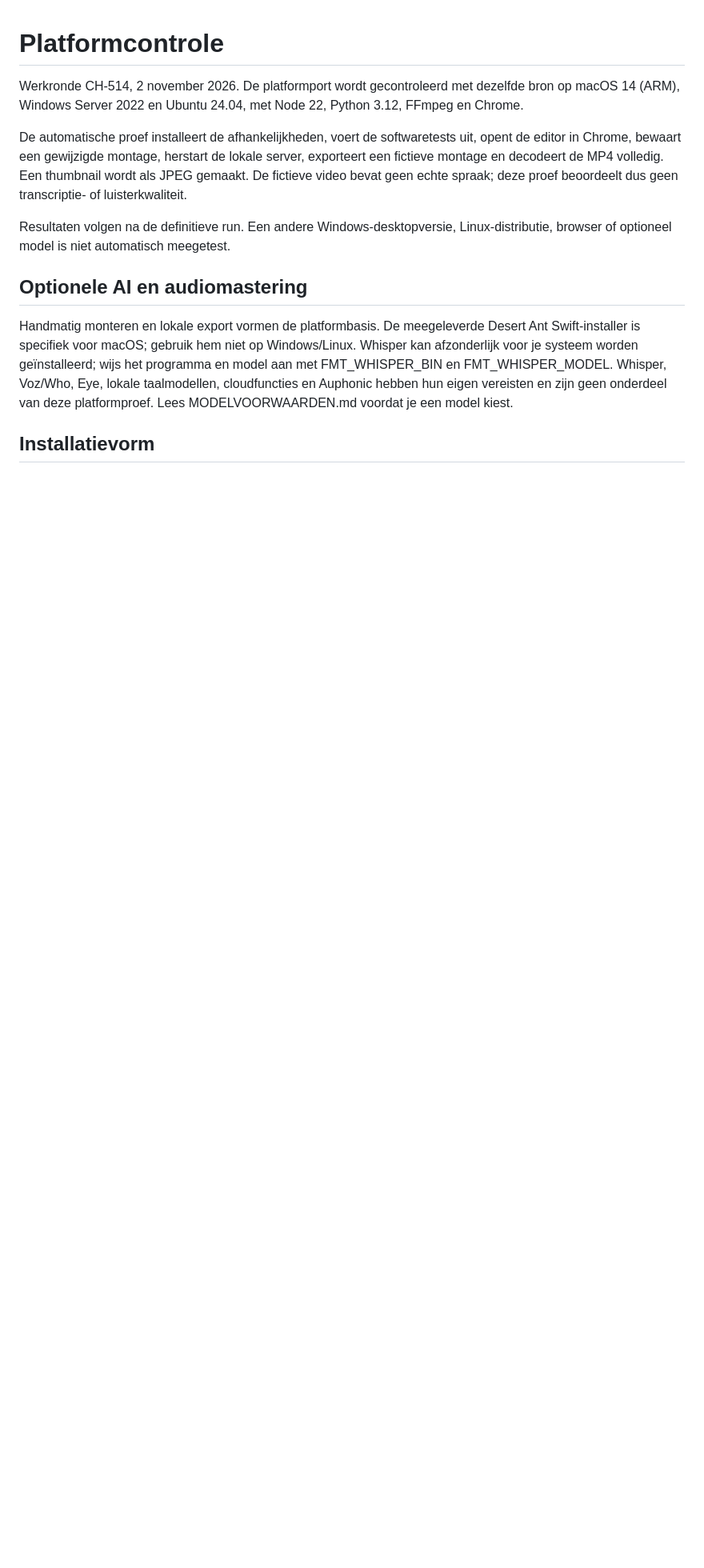
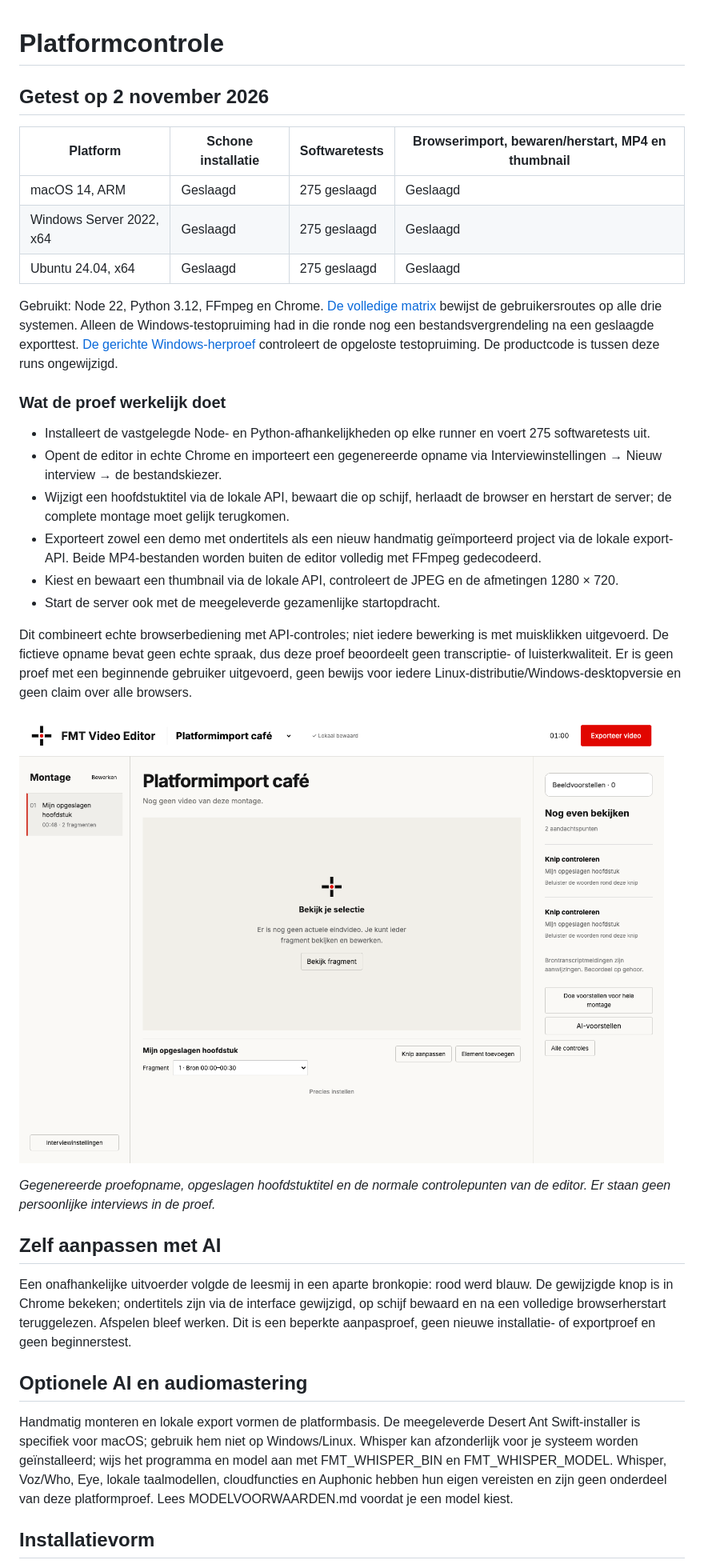
Before and after one commit to erwinblom/fmt-video-editor, a Markdown page: PLATFORM.md, the part around one of its changes. Shown at 80% size. Drawn GitHub-style; pictures changed too: docs/images/platform-editor.png (added); blank space fills up the shorter version.

```diff
--- a/PLATFORM.md
+++ b/PLATFORM.md
@@ -1,10 +1,33 @@
 # Platformcontrole
 
-Werkronde CH-514, 2 november 2026. De platformport wordt gecontroleerd met dezelfde bron op macOS 14 (ARM), Windows Server 2022 en Ubuntu 24.04, met Node 22, Python 3.12, FFmpeg en Chrome.
+## Getest op 2 november 2026
 
-De automatische proef installeert de afhankelijkheden, voert de softwaretests uit, opent de editor in Chrome, bewaart een gewijzigde montage, herstart de lokale server, exporteert een fictieve montage en decodeert de MP4 volledig. Een thumbnail wordt als JPEG gemaakt. De fictieve video bevat geen echte spraak; deze proef beoordeelt dus geen transcriptie- of luisterkwaliteit.
+| Platform | Schone installatie | Softwaretests | Browserimport, bewaren/herstart, MP4 en thumbnail |
+|---|---|---|---|
+| macOS 14, ARM | Geslaagd | 275 geslaagd | Geslaagd |
+| Windows Server 2022, x64 | Geslaagd | 275 geslaagd | Geslaagd |
+| Ubuntu 24.04, x64 | Geslaagd | 275 geslaagd | Geslaagd |
 
-Resultaten volgen na de definitieve run. Een andere Windows-desktopversie, Linux-distributie, browser of optioneel model is niet automatisch meegetest.
+Gebruikt: Node 22, Python 3.12, FFmpeg en Chrome. [De volledige matrix](https://github.com/erwinblom/fmt-video-editor/actions/runs/41519563569) bewijst de gebruikersroutes op alle drie systemen. Alleen de Windows-testopruiming had in die ronde nog een bestandsvergrendeling na een geslaagde exporttest. [De gerichte Windows-herproef](https://github.com/erwinblom/fmt-video-editor/actions/runs/41520512109) controleert de opgeloste testopruiming. De productcode is tussen deze runs ongewijzigd.
+
+### Wat de proef werkelijk doet
+
+- Installeert de vastgelegde Node- en Python-afhankelijkheden op elke runner en voert 275 softwaretests uit.
+- Opent de editor in echte Chrome en importeert een gegenereerde opname via Interviewinstellingen → Nieuw interview → de bestandskiezer.
+- Wijzigt een hoofdstuktitel via de lokale API, bewaart die op schijf, herlaadt de browser en herstart de server; de complete montage moet gelijk terugkomen.
+- Exporteert zowel een demo met ondertitels als een nieuw handmatig geïmporteerd project via de lokale export-API. Beide MP4-bestanden worden buiten de editor volledig met FFmpeg gedecodeerd.
+- Kiest en bewaart een thumbnail via de lokale API, controleert de JPEG en de afmetingen 1280 × 720.
+- Start de server ook met de meegeleverde gezamenlijke startopdracht.
+
+Dit combineert echte browserbediening met API-controles; niet iedere bewerking is met muisklikken uitgevoerd. De fictieve opname bevat geen echte spraak, dus deze proef beoordeelt geen transcriptie- of luisterkwaliteit. Er is geen proef met een beginnende gebruiker uitgevoerd, geen bewijs voor iedere Linux-distributie/Windows-desktopversie en geen claim over alle browsers.
+
+![De nieuwe installatie na een echte browserimport op macOS](docs/images/platform-editor.png)
+
+*Gegenereerde proefopname, opgeslagen hoofdstuktitel en de normale controlepunten van de editor. Er staan geen persoonlijke interviews in de proef.*
+
+## Zelf aanpassen met AI
+
+Een onafhankelijke uitvoerder volgde de leesmij in een aparte bronkopie: rood werd blauw. De gewijzigde knop is in Chrome bekeken; ondertitels zijn via de interface gewijzigd, op schijf bewaard en na een volledige browserherstart teruggelezen. Afspelen bleef werken. Dit is een beperkte aanpasproef, geen nieuwe installatie- of exportproef en geen beginnerstest.
 
 ## Optionele AI en audiomastering
 
```
Also changed, not shown: other parts of PLATFORM.md (+1 -1 lines), README.md (+3 -3 lines), docs/SCREENSHOT.md (+4 -0 lines), 2 other files.
